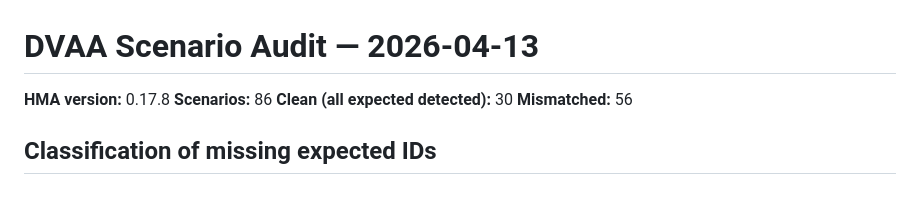
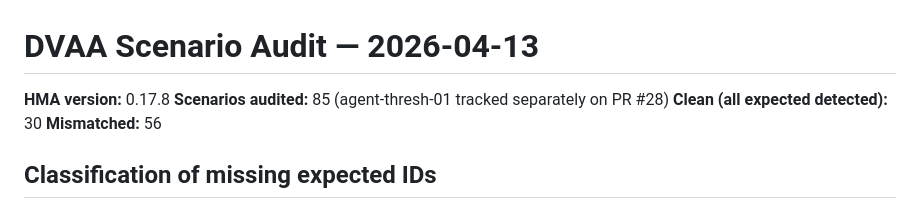
Before and after one commit to opena2a-org/damn-vulnerable-ai-agent, a Markdown page: docs/audits/2026-04-13-expected-checks.md, the part around the change. GitHub-like rendering.

```diff
--- a/docs/audits/2026-04-13-expected-checks.md
+++ b/docs/audits/2026-04-13-expected-checks.md
@@ -1,7 +1,7 @@
 # DVAA Scenario Audit — 2026-04-13
 
 **HMA version:** 0.17.8
-**Scenarios:** 86
+**Scenarios audited:** 85 (agent-thresh-01 tracked separately on PR #28)
 **Clean (all expected detected):** 30
 **Mismatched:** 56
 
```
Also changed, not shown: README.md (+1 -1 lines).
